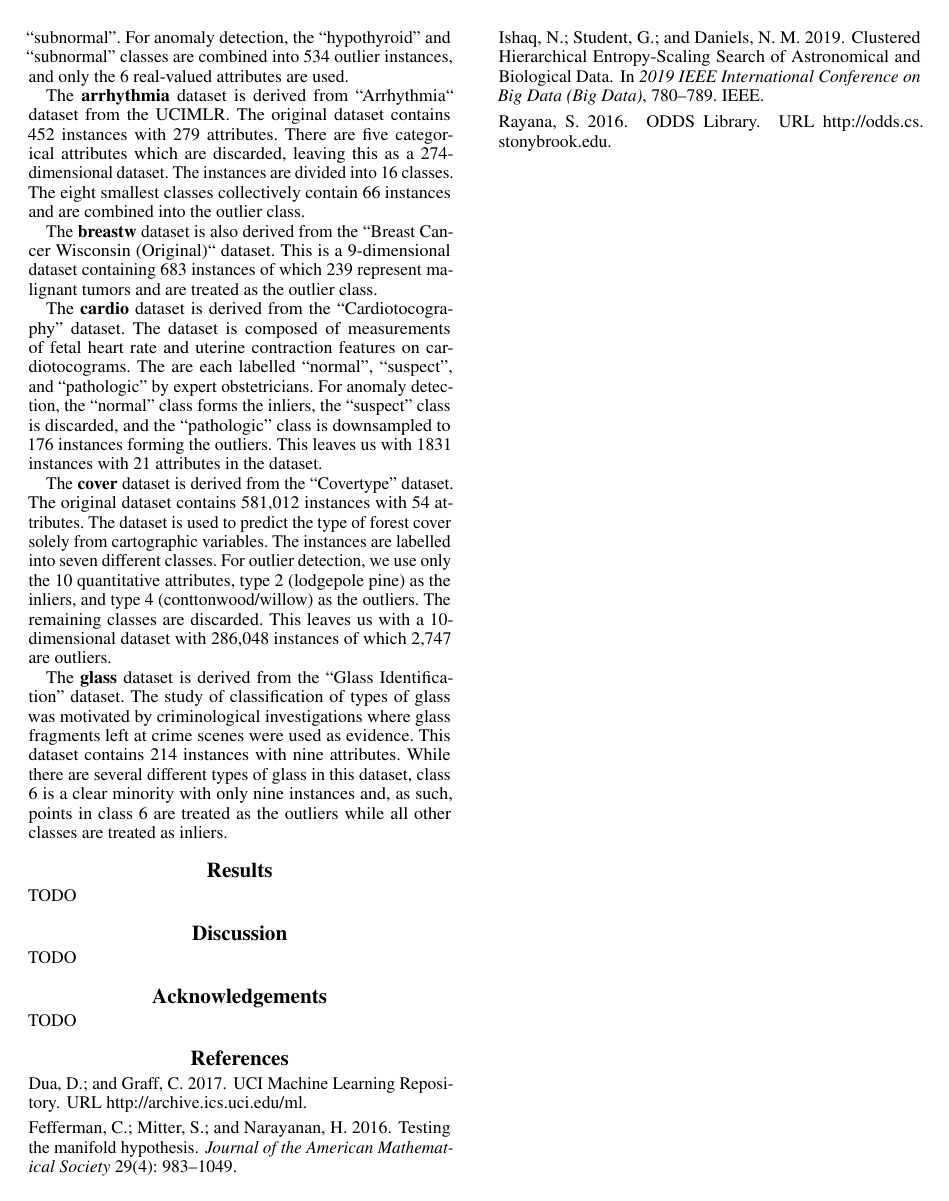
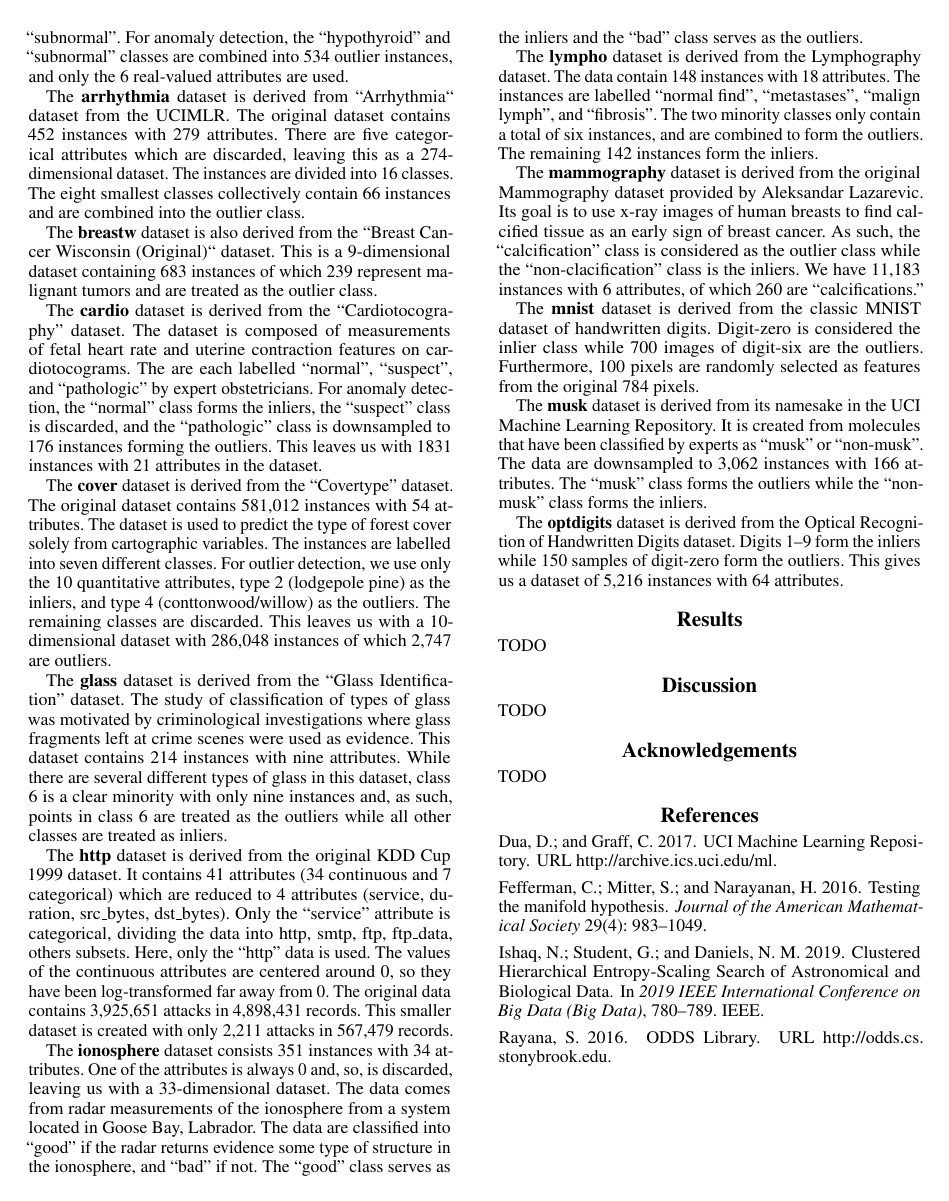
Before and after one commit to URI-ABD/chaoda-paper, a LaTeX paper (paper.tex, which reads sections/4-datasets.tex): page 3 of 5. Compiled offline with pdfLaTeX.

Commit message:
working on datastes

```diff
--- a/sections/4-datasets.tex
+++ b/sections/4-datasets.tex
@@ -37,29 +37,44 @@ The study of classification of types of glass was motivated by criminological in
 This dataset contains 214 instances with nine attributes.
 While there are several different types of glass in this dataset, class 6 is a clear minority with only nine instances and, as such, points in class 6 are treated as the outliers while all other classes are treated as inliers.
 
-%The \textbf{http} dataset is derived from the original KDD Cup 1999 dataset.
-%Its 41 attributes are reduced to 4, and the attacks are downsampled to form 3,377 outliers.
-%This dataset contains a total of 567,479 points.
-%
-%The \textbf{ionosphere} dataset consists of 33-dimensional points.
-%The `bad' class is considered as the outlier class.
-%
-%The \textbf{lympho} dataset is derived from the Lymphography dataset.
-%The two minority classes (with 2 and 4 points respectively) are combined to form the outliers.
-%
-%The \textbf{mammography} dataset is derived from the original Mammography dataset provided by Aleksandar Lazarevic.
-%It contains 11,183 samples with 260 calcifications that form the outlier class.
-%
-%The \textbf{mnist} dataset is derived from the classic MNIST dataset of handwritten digits.
-%Digit-zero is considered the inlier class while 700 images sampled from digit-six are the outliers.
-%Furthermore, 100 features are randomly selected from the original 784.
-%
-%The \textbf{musk} dataset is derived from its namesake in the UCI Machine Learning Repository.
-%Three non-musk classes form inliers, two musk classes form outliers, and all other classes are discarded.
-%
-%The \textbf{optdigits} dataset is derived from the Optical Recognition of Handwritten Digits dataset.
-%Digits 1--9 are the inliers while 150 samples of digit-zero form the outliers.
-%
+The \textbf{http} dataset is derived from the original KDD Cup 1999 dataset.
+It contains 41 attributes (34 continuous and 7 categorical) which are reduced to 4 attributes (service, duration, src\_bytes, dst\_bytes).
+Only the ``service'' attribute is categorical, dividing the data into {http, smtp, ftp, ftp\_data, others} subsets.
+Here, only the ``http'' data is used.
+The values of the continuous attributes are centered around 0, so they have been log-transformed far away from 0.
+The original data contains 3,925,651 attacks in 4,898,431 records.
+This smaller dataset is created with only 2,211 attacks in 567,479 records.
+
+The \textbf{ionosphere} dataset consists 351 instances with 34 attributes.
+One of the attributes is always 0 and, so, is discarded, leaving us with a 33-dimensional dataset.
+The data comes from radar measurements of the ionosphere from a system located in Goose Bay, Labrador.
+The data are classified into ``good'' if the radar returns evidence some type of structure in the ionosphere, and ``bad'' if not.
+The ``good'' class serves as the inliers and the ``bad'' class serves as the outliers.
+
+The \textbf{lympho} dataset is derived from the Lymphography dataset.
+The data contain 148 instances with 18 attributes.
+The instances are labelled ``normal find'', ``metastases'', ``malign lymph'', and ``fibrosis''.
+The two minority classes only contain a total of six instances, and are combined to form the outliers.
+The remaining 142 instances form the inliers.
+
+The \textbf{mammography} dataset is derived from the original Mammography dataset provided by Aleksandar Lazarevic.
+Its goal is to use x-ray images of human breasts to find calcified tissue as an early sign of breast cancer.
+As such, the ``calcification'' class is considered as the outlier class while the ``non-clacification'' class is the inliers.
+We have 11,183 instances with 6 attributes, of which 260 are ``calcifications.''
+
+The \textbf{mnist} dataset is derived from the classic MNIST dataset of handwritten digits.
+Digit-zero is considered the inlier class while 700 images of digit-six are the outliers.
+Furthermore, 100 pixels are randomly selected as features from the original 784 pixels.
+
+The \textbf{musk} dataset is derived from its namesake in the UCI Machine Learning Repository.
+It is created from molecules that have been classified by experts as ``musk'' or ``non-musk''.
+The data are downsampled to 3,062 instances with 166 attributes.
+The ``musk'' class forms the outliers while the ``non-musk'' class forms the inliers.
+
+The \textbf{optdigits} dataset is derived from the Optical Recognition of Handwritten Digits dataset.
+Digits 1--9 form the inliers while 150 samples of digit-zero form the outliers.
+This gives us a dataset of 5,216 instances with 64 attributes.
+
 %The \textbf{pendigits} dataset is derived from the Pen-Based Recognition of Handwritten Digits dataset from the UCI Machine Learning Repository.
 %The original collection of handwritten samples is reduced to 6,870 points, of which 156 are outliers.
 %
```
Also changed, not shown: paper.pdf.
